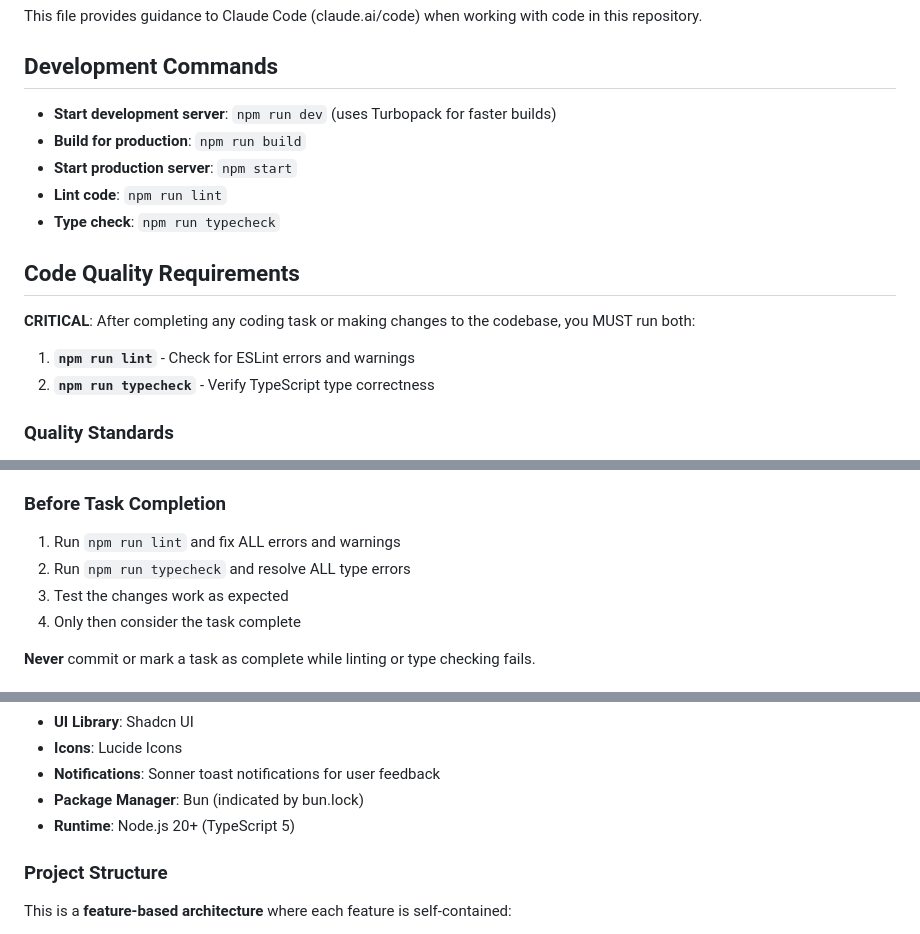
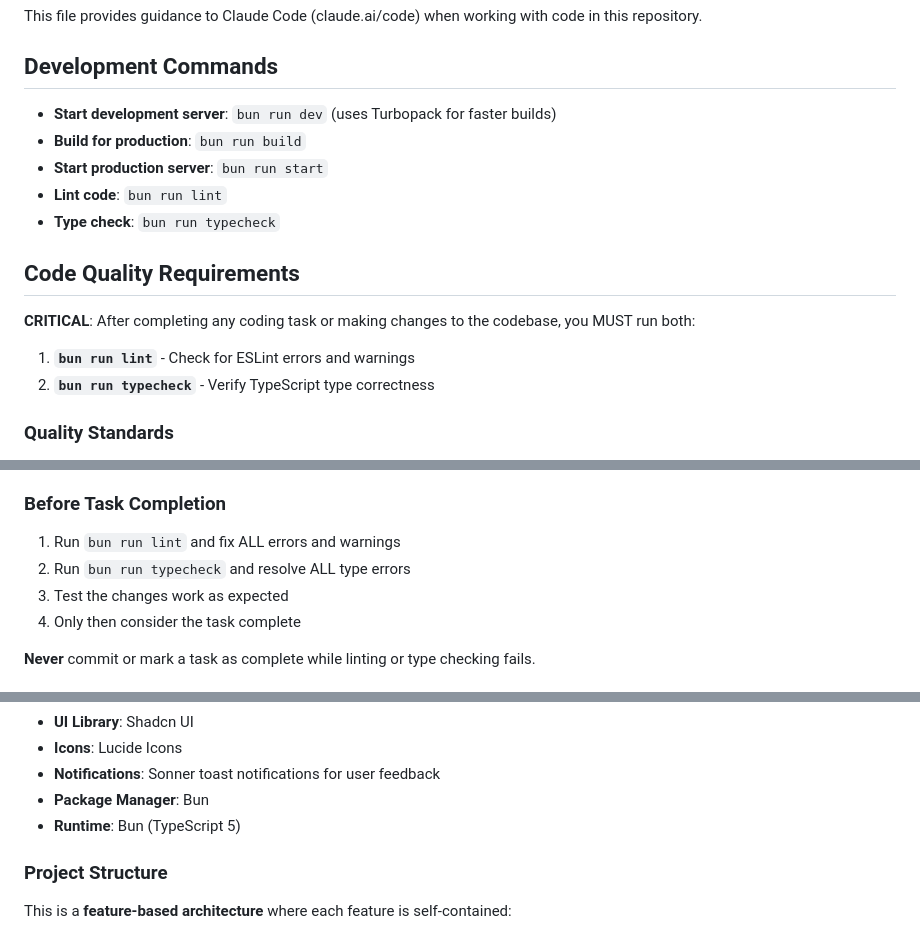
Before and after one commit to ffeew/job-application-assistant, a Markdown page: CLAUDE.md, 3 parts joined by grey strips. Drawn GitHub-style.

Commit message:
Update development commands to use Bun
Replaces npm with bun across all script instructions and quality check requirements to align with the designated project runtime and package manager.

```diff
--- a/CLAUDE.md
+++ b/CLAUDE.md
@@ -4,18 +4,18 @@ This file provides guidance to Claude Code (claude.ai/code) when working with co
 
 ## Development Commands
 
-- **Start development server**: `npm run dev` (uses Turbopack for faster builds)
-- **Build for production**: `npm run build`
-- **Start production server**: `npm start`
-- **Lint code**: `npm run lint`
-- **Type check**: `npm run typecheck`
+- **Start development server**: `bun run dev` (uses Turbopack for faster builds)
+- **Build for production**: `bun run build`
+- **Start production server**: `bun run start`
+- **Lint code**: `bun run lint`
+- **Type check**: `bun run typecheck`
 
 ## Code Quality Requirements
 
 **CRITICAL**: After completing any coding task or making changes to the codebase, you MUST run both:
 
-1. **`npm run lint`** - Check for ESLint errors and warnings
-2. **`npm run typecheck`** - Verify TypeScript type correctness
+1. **`bun run lint`** - Check for ESLint errors and warnings
+2. **`bun run typecheck`** - Verify TypeScript type correctness
 
 ### Quality Standards
 
@@ -34,8 +34,8 @@ This file provides guidance to Claude Code (claude.ai/code) when working with co
 
 ### Before Task Completion
 
-1. Run `npm run lint` and fix ALL errors and warnings
-2. Run `npm run typecheck` and resolve ALL type errors
+1. Run `bun run lint` and fix ALL errors and warnings
+2. Run `bun run typecheck` and resolve ALL type errors
 3. Test the changes work as expected
 4. Only then consider the task complete
 
@@ -132,8 +132,8 @@ This is a fully functional Next.js 15 application for a job application assistan
 - **UI Library**: Shadcn UI
 - **Icons**: Lucide Icons
 - **Notifications**: Sonner toast notifications for user feedback
-- **Package Manager**: Bun (indicated by bun.lock)
-- **Runtime**: Node.js 20+ (TypeScript 5)
+- **Package Manager**: Bun
+- **Runtime**: Bun (TypeScript 5)
 
 ### Project Structure
 
```
